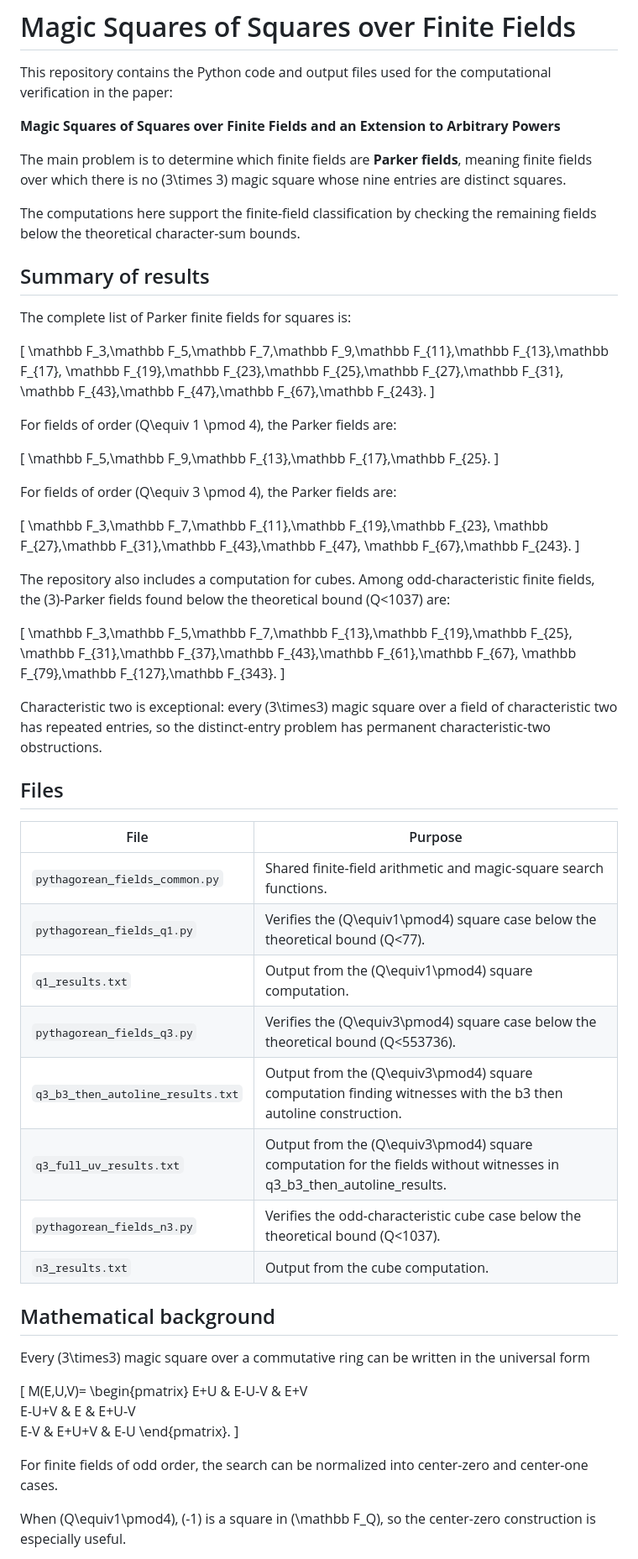
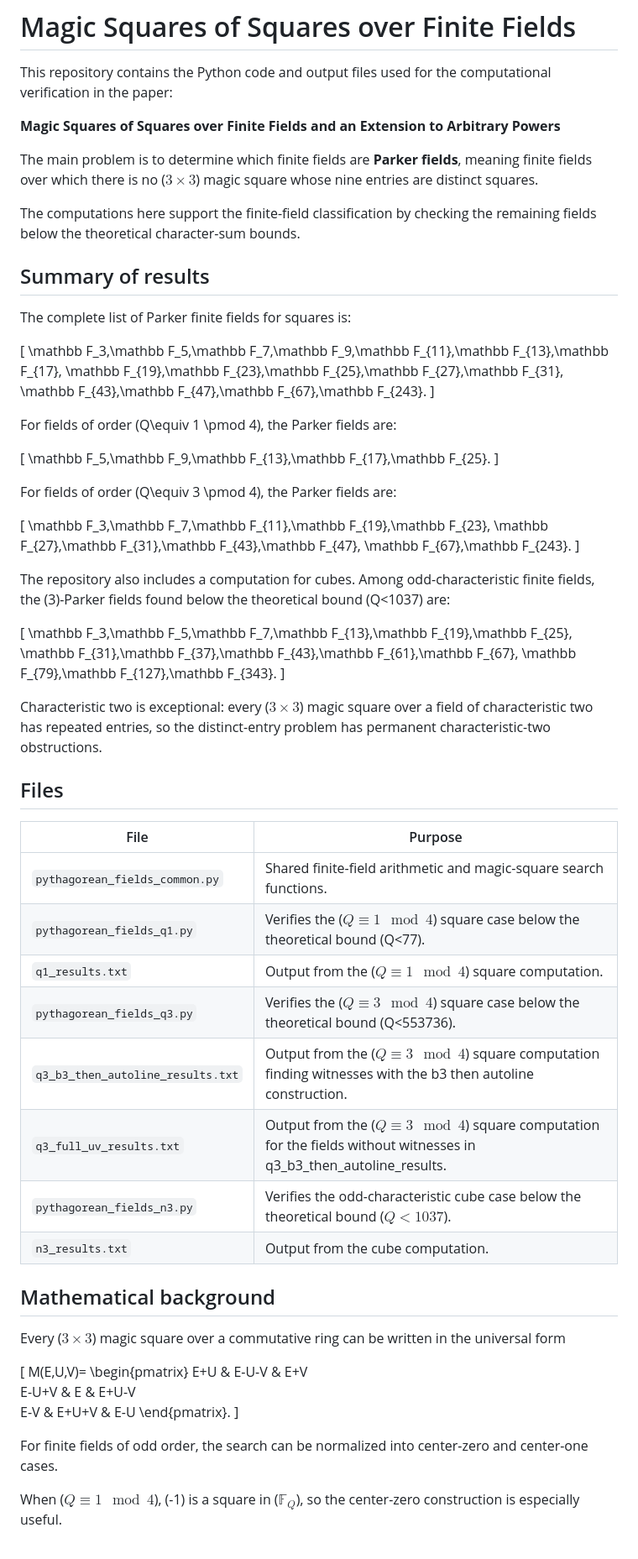
Before and after one commit to jiji7879/magic_squares_fields, a Markdown page: README.md, the part around one of its changes. Shown at 84% size. GitHub-like rendering.

```diff
--- a/README.md
+++ b/README.md
@@ -4,7 +4,7 @@ This repository contains the Python code and output files used for the computati
 
 **Magic Squares of Squares over Finite Fields and an Extension to Arbitrary Powers**
 
-The main problem is to determine which finite fields are **Parker fields**, meaning finite fields over which there is no (3\times 3) magic square whose nine entries are distinct squares.
+The main problem is to determine which finite fields are **Parker fields**, meaning finite fields over which there is no ($3\times 3$) magic square whose nine entries are distinct squares.
 
 The computations here support the finite-field classification by checking the remaining fields below the theoretical character-sum bounds.
 
@@ -12,63 +12,63 @@ The computations here support the finite-field classification by checking the re
 
 The complete list of Parker finite fields for squares is:
 
-[
+\[
 \mathbb F_3,\mathbb F_5,\mathbb F_7,\mathbb F_9,\mathbb F_{11},\mathbb F_{13},\mathbb F_{17},
 \mathbb F_{19},\mathbb F_{23},\mathbb F_{25},\mathbb F_{27},\mathbb F_{31},
 \mathbb F_{43},\mathbb F_{47},\mathbb F_{67},\mathbb F_{243}.
-]
+\]
 
 For fields of order (Q\equiv 1 \pmod 4), the Parker fields are:
 
-[
+\[
 \mathbb F_5,\mathbb F_9,\mathbb F_{13},\mathbb F_{17},\mathbb F_{25}.
-]
+\]
 
 For fields of order (Q\equiv 3 \pmod 4), the Parker fields are:
 
-[
+\[
 \mathbb F_3,\mathbb F_7,\mathbb F_{11},\mathbb F_{19},\mathbb F_{23},
 \mathbb F_{27},\mathbb F_{31},\mathbb F_{43},\mathbb F_{47},
 \mathbb F_{67},\mathbb F_{243}.
-]
+\]
 
 The repository also includes a computation for cubes. Among odd-characteristic finite fields, the (3)-Parker fields found below the theoretical bound (Q<1037) are:
 
-[
+\[
 \mathbb F_3,\mathbb F_5,\mathbb F_7,\mathbb F_{13},\mathbb F_{19},\mathbb F_{25},
 \mathbb F_{31},\mathbb F_{37},\mathbb F_{43},\mathbb F_{61},\mathbb F_{67},
 \mathbb F_{79},\mathbb F_{127},\mathbb F_{343}.
-]
+\]
 
-Characteristic two is exceptional: every (3\times3) magic square over a field of characteristic two has repeated entries, so the distinct-entry problem has permanent characteristic-two obstructions.
+Characteristic two is exceptional: every ($3\times3$) magic square over a field of characteristic two has repeated entries, so the distinct-entry problem has permanent characteristic-two obstructions.
 
 ## Files
 
 | File                           | Purpose                                                                           |
 | ------------------------------ | --------------------------------------------------------------------------------- |
 | `pythagorean_fields_common.py`    | Shared finite-field arithmetic and magic-square search functions.                                               |
-| `pythagorean_fields_q1.py`        | Verifies the (Q\equiv1\pmod4) square case below the theoretical bound (Q<77).                                          |
-| `q1_results.txt`                  | Output from the (Q\equiv1\pmod4) square computation.                                                                 |
-| `pythagorean_fields_q3.py`        | Verifies the (Q\equiv3\pmod4) square case below the theoretical bound (Q<553736).                                      |
-| `q3_b3_then_autoline_results.txt` | Output from the (Q\equiv3\pmod4) square computation finding witnesses with the b3 then autoline construction.        |
-| `q3_full_uv_results.txt`          | Output from the (Q\equiv3\pmod4) square computation for the fields without witnesses in q3_b3_then_autoline_results. |
-| `pythagorean_fields_n3.py`        | Verifies the odd-characteristic cube case below the theoretical bound (Q<1037).                                        |
+| `pythagorean_fields_q1.py`        | Verifies the ($Q\equiv 1\mod 4$) square case below the theoretical bound (Q<77).                                          |
+| `q1_results.txt`                  | Output from the ($Q\equiv 1\mod 4$) square computation.                                                                 |
+| `pythagorean_fields_q3.py`        | Verifies the ($Q\equiv 3\mod 4$) square case below the theoretical bound (Q<553736).                                      |
+| `q3_b3_then_autoline_results.txt` | Output from the ($Q\equiv 3\mod4$) square computation finding witnesses with the b3 then autoline construction.        |
+| `q3_full_uv_results.txt`          | Output from the ($Q\equiv 3\mod4$) square computation for the fields without witnesses in q3_b3_then_autoline_results. |
+| `pythagorean_fields_n3.py`        | Verifies the odd-characteristic cube case below the theoretical bound ($Q<1037$).                                        |
 | `n3_results.txt`                  | Output from the cube computation.                                                                 |
 
 ## Mathematical background
 
-Every (3\times3) magic square over a commutative ring can be written in the universal form
+Every ($3\times3$) magic square over a commutative ring can be written in the universal form
 
-[
+\[
 M(E,U,V)=
 \begin{pmatrix}
 E+U & E-U-V & E+V\
 E-U+V & E & E+U-V\
 E-V & E+U+V & E-U
 \end{pmatrix}.
-]
+\]
 
 For finite fields of odd order, the search can be normalized into center-zero and center-one cases.
 
-When (Q\equiv1\pmod4), (-1) is a square in (\mathbb F_Q), so the center-zero construction is especially useful.
+When ($Q\equiv 1\mod 4$), (-1) is a square in ($\mathbb F_Q$), so the center-zero construction is especially useful.
 
```
Also changed, not shown: other parts of README.md (+13 -13 lines).
